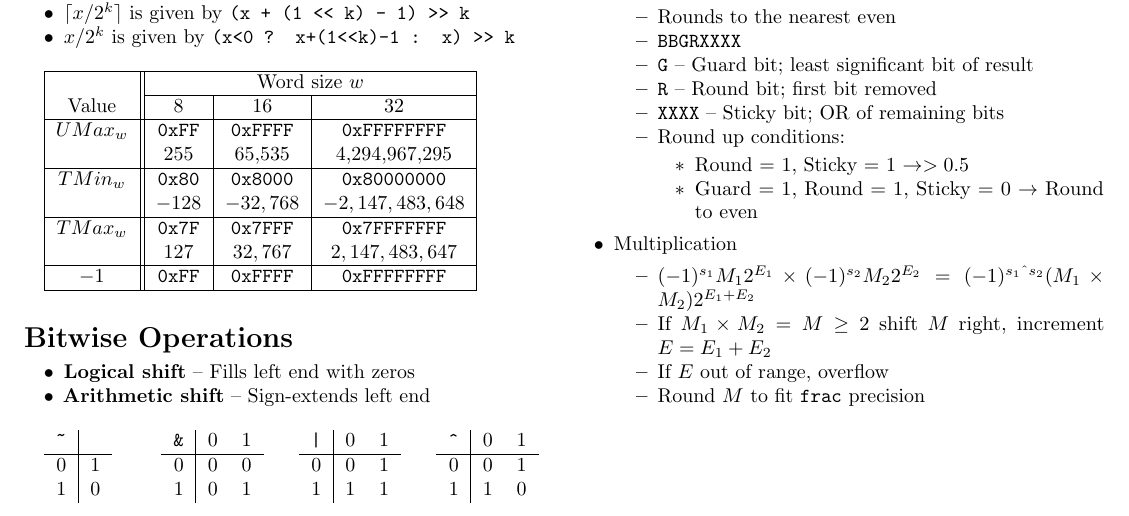
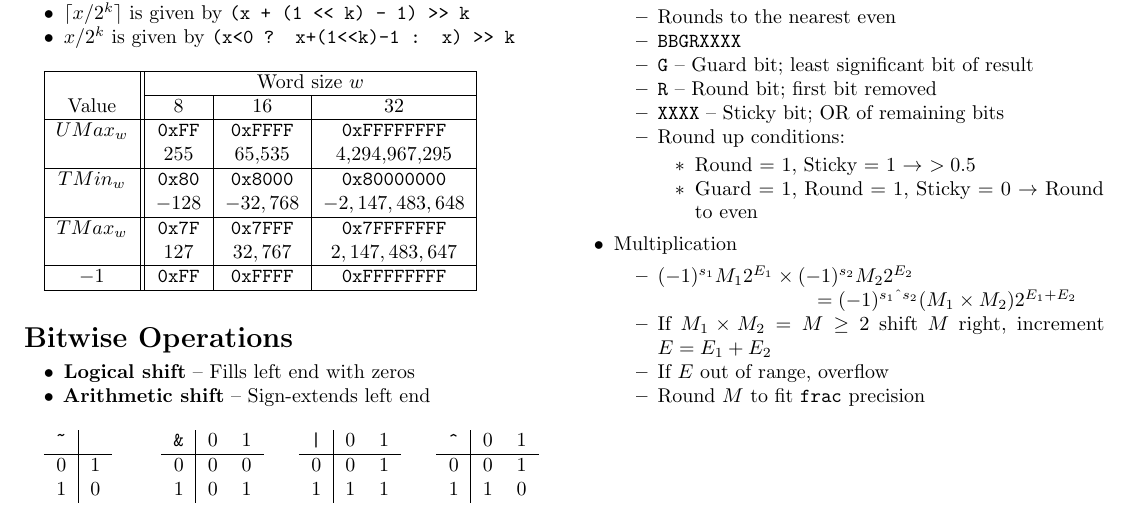
Before and after one commit to jstrieb/systems-programming-cheat-sheet, a LaTeX document (Cheat Sheet.tex): part of page 1 of 4, cut so that both start at the same text. Compiled offline with pdfLaTeX.

Commit message:
Minor formatting fixes

```diff
--- a/Cheat Sheet.tex
+++ b/Cheat Sheet.tex
@@ -167,13 +167,14 @@
         \item \tt{XXXX} -- Sticky bit; OR of remaining bits
         \item Round up conditions:
         \begin{itemize}[noitemsep]
-            \item Round = 1, Sticky = 1 $\to > 0.5$
+            \item Round = 1, Sticky = 1 $\to\  > 0.5$
             \item Guard = 1, Round = 1, Sticky = 0 $\to$ Round to even
         \end{itemize}
     \end{itemize}
     \item Multiplication
     \begin{itemize}[noitemsep]
-        \item $(-1)^{s_1}M_12^{E_1} \times (-1)^{s_2}M_22^{E_2} = (-1)^{s_1 \string^ s_2}(M_1 \times M_2)2^{E_1 + E_2}$
+        \item $(-1)^{s_1}M_12^{E_1} \times (-1)^{s_2}M_22^{E_2}$ \\
+              \null \qquad \qquad \qquad \qquad $= (-1)^{s_1 \string^ s_2}(M_1 \times M_2)2^{E_1 + E_2}$
         \item If $M_1 \times M_2 = M \geq 2$ shift $M$ right, increment $E = E_1 + E_2$
         \item If $E$ out of range, overflow
         \item Round $M$ to fit \tt{frac} precision
```
Also changed, not shown: Cheat Sheet.pdf.
